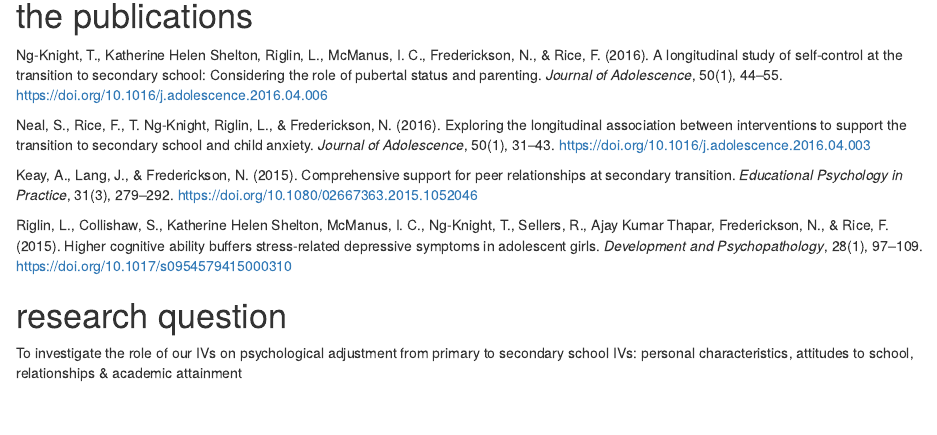
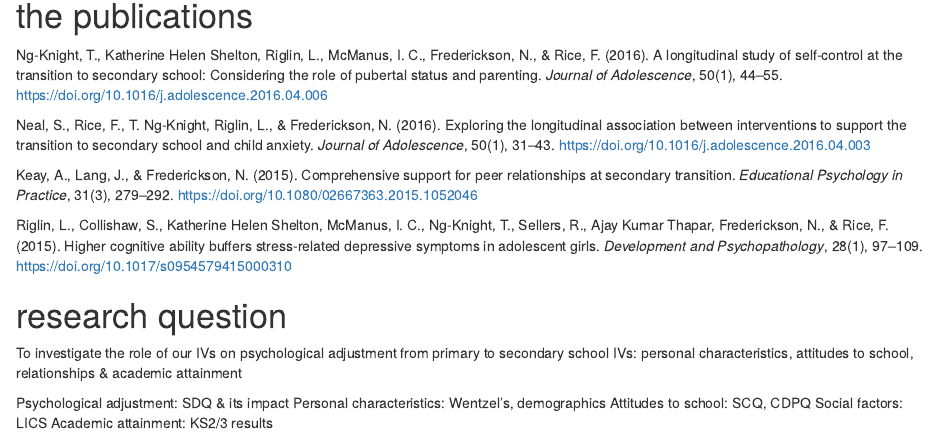
Before and after one commit to longitudinal-data-analysis-prac-2024/t4_proj, an R Markdown document (BrainDump.Rmd): the page in a window 1100 px wide, from 150 px down. Rendered offline with R 4.5, knitr and Pandoc, with nearby package versions.

Commit message:
Update BrainDump.Rmd

```diff
--- a/BrainDump.Rmd
+++ b/BrainDump.Rmd
@@ -17,3 +17,9 @@ Riglin, L., Collishaw, S., Katherine Helen Shelton, McManus, I. C., Ng-Knight, T
 
 To investigate the role of our IVs on psychological adjustment from primary to secondary school
 IVs: personal characteristics, attitudes to school, relationships & academic attainment
+
+Psychological adjustment: SDQ & its impact
+Personal characteristics: Wentzel's, demographics
+Attitudes to school: SCQ, CDPQ
+Social factors: LICS
+Academic attainment: KS2/3 results
```
